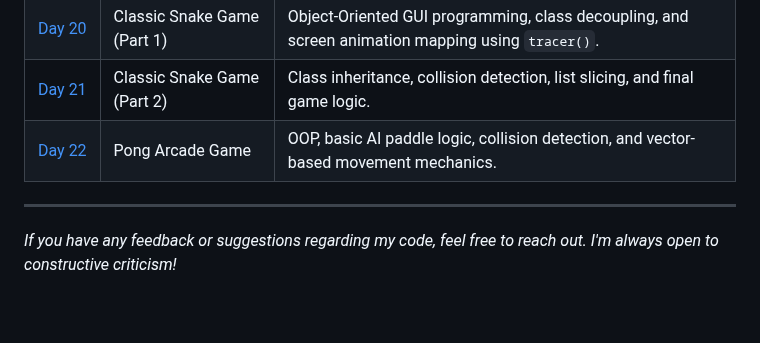
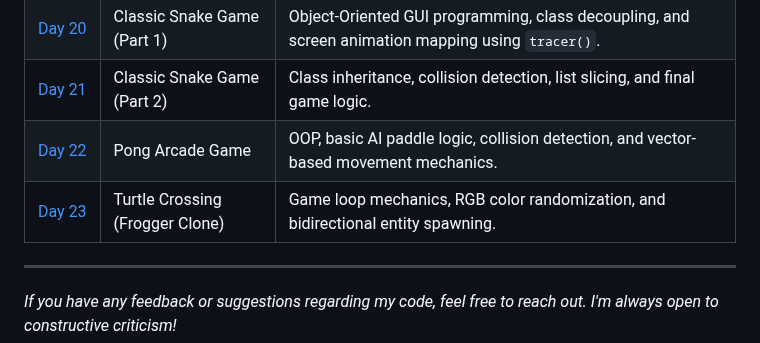
Before and after one commit to BelialThePhrog/100-days-of-code-python, a Markdown page: README.md, the part around the change. Rendered like a GitHub page; blank space fills up the shorter version.

```diff
--- a/README.md
+++ b/README.md
@@ -53,5 +53,6 @@ Here I keep track of my daily projects and what I've learned.
 | [Day&nbsp;20](./Day_20_Snake_Part_1) | Classic Snake Game (Part 1) | Object-Oriented GUI programming, class decoupling, and screen animation mapping using `tracer()`. |
 | [Day&nbsp;21](./Day_21_Snake_Part_2) | Classic Snake Game (Part 2) | Class inheritance, collision detection, list slicing, and final game logic. |
 | [Day&nbsp;22](./Day_22_Pong) | Pong Arcade Game | OOP, basic AI paddle logic, collision detection, and vector-based movement mechanics. |
+| [Day&nbsp;23](./Day_23_Frogger) | Turtle Crossing (Frogger Clone) | Game loop mechanics, RGB color randomization, and bidirectional entity spawning. |
 ---
 *If you have any feedback or suggestions regarding my code, feel free to reach out. I'm always open to constructive criticism!*
```
